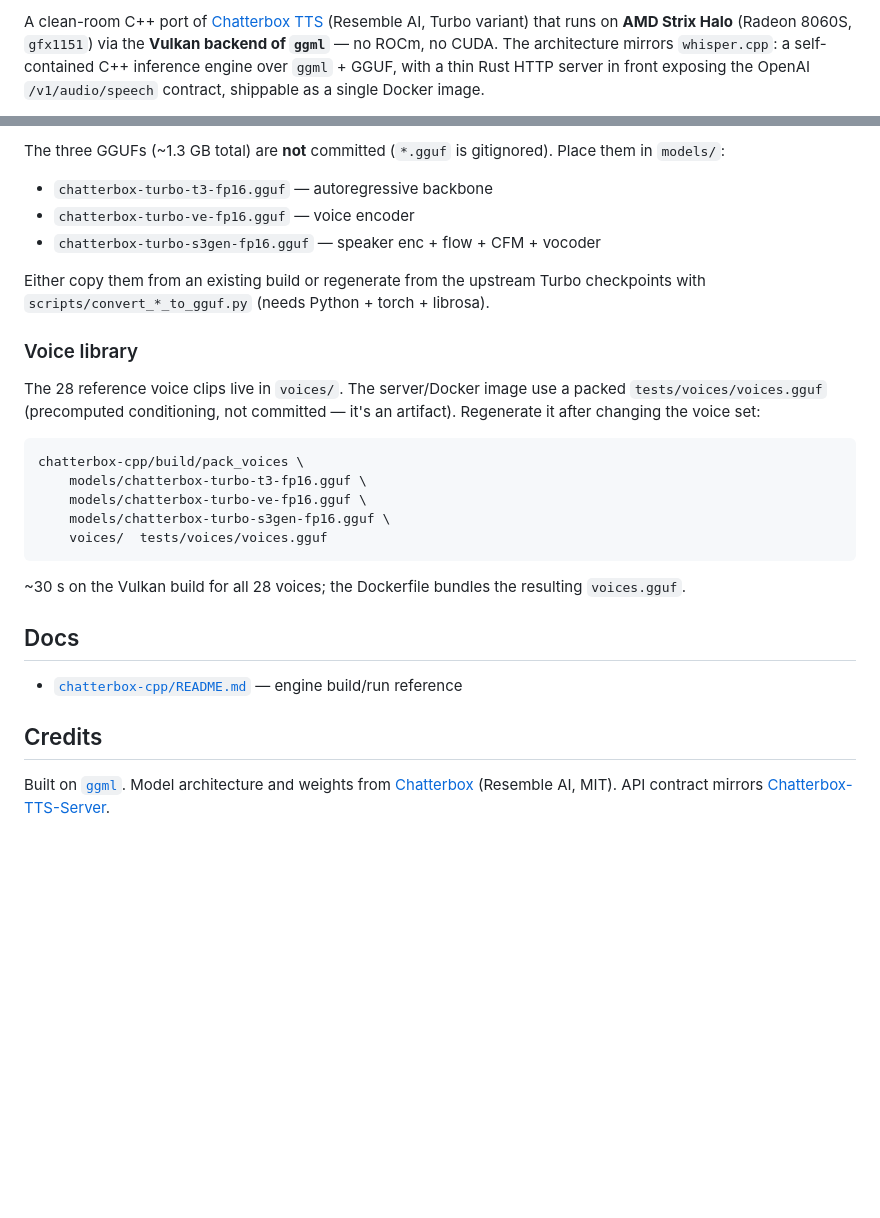
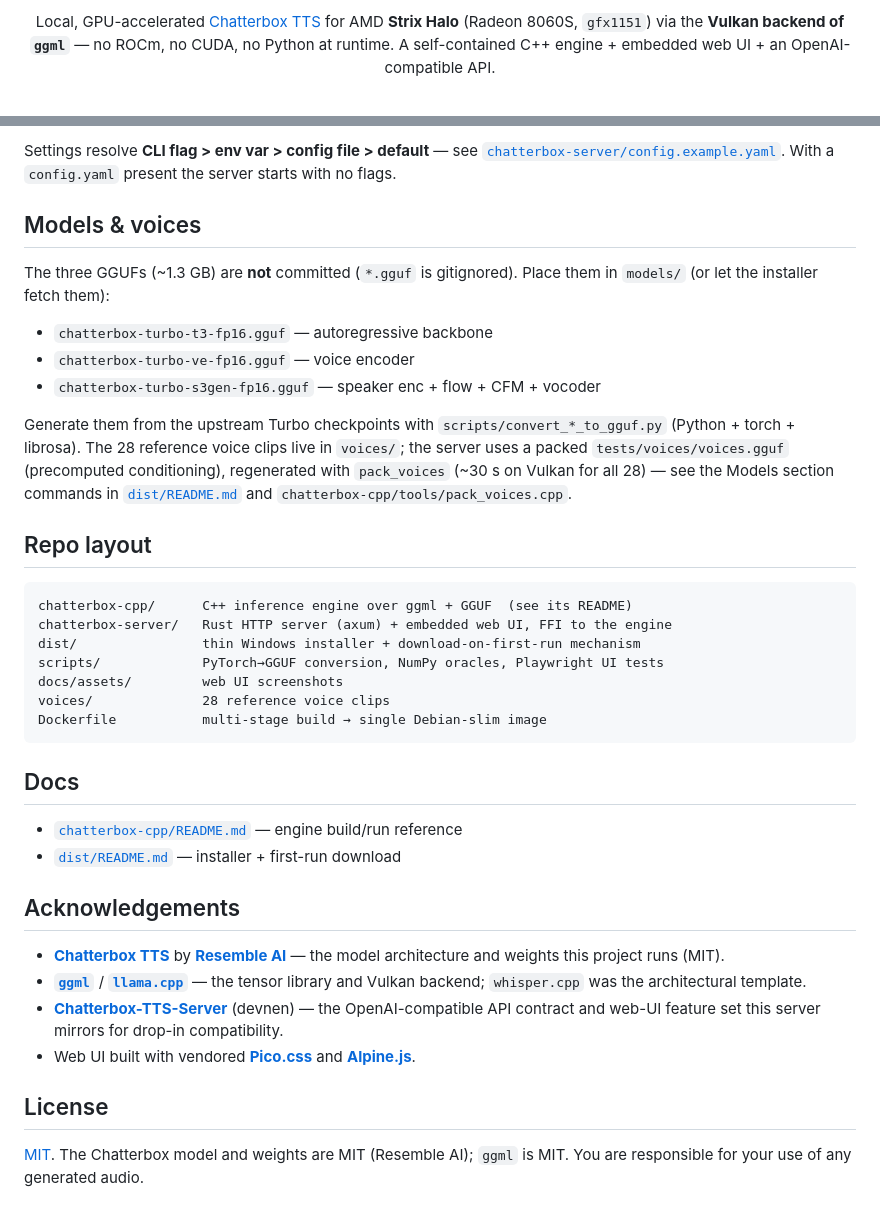
Before and after one commit to tarekedOz/Chatterbox_AMDVulkan, a Markdown page: README.md, 2 parts joined by grey strips. Rendered like a GitHub page; blank space fills up the shorter version.

````diff
--- a/README.md
+++ b/README.md
@@ -2,8 +2,8 @@
 
-A clean-room C++ port of [Chatterbox TTS](https://github.com/resemble-ai/chatterbox)
-(Resemble AI, Turbo variant) that runs on **AMD Strix Halo** (Radeon
-8060S, `gfx1151`) via the **Vulkan backend of `ggml`** — no ROCm, no CUDA.
-The architecture mirrors `whisper.cpp`: a self-contained C++ inference
-engine over `ggml` + GGUF, with a thin Rust HTTP server in front exposing
-the OpenAI `/v1/audio/speech` contract, shippable as a single Docker image.
+<p align="center">
+  Local, GPU-accelerated <a href="https://github.com/resemble-ai/chatterbox">Chatterbox TTS</a>
+  for AMD <b>Strix Halo</b> (Radeon 8060S, <code>gfx1151</code>) via the
+  <b>Vulkan backend of <code>ggml</code></b> — no ROCm, no CUDA, no Python at runtime.
+  A self-contained C++ engine + embedded web UI + an OpenAI-compatible API.
+</p>
 
@@ -175,39 +174,55 @@ follow-up.
 
-The three GGUFs (~1.3 GB total) are **not** committed (`*.gguf` is
-gitignored). Place them in `models/`:
+Settings resolve **CLI flag > env var > config file > default** — see
+[`chatterbox-server/config.example.yaml`](chatterbox-server/config.example.yaml).
+With a `config.yaml` present the server starts with no flags.
+
+## Models & voices
+
+The three GGUFs (~1.3 GB) are **not** committed (`*.gguf` is gitignored). Place
+them in `models/` (or let the installer fetch them):
 
 - `chatterbox-turbo-t3-fp16.gguf` — autoregressive backbone
 - `chatterbox-turbo-ve-fp16.gguf` — voice encoder
 - `chatterbox-turbo-s3gen-fp16.gguf` — speaker enc + flow + CFM + vocoder
 
-Either copy them from an existing build or regenerate from the upstream
-Turbo checkpoints with `scripts/convert_*_to_gguf.py` (needs Python +
-torch + librosa).
+Generate them from the upstream Turbo checkpoints with
+`scripts/convert_*_to_gguf.py` (Python + torch + librosa). The 28 reference
+voice clips live in `voices/`; the server uses a packed
+`tests/voices/voices.gguf` (precomputed conditioning), regenerated with
+`pack_voices` (~30 s on Vulkan for all 28) — see the Models section commands in
+[`dist/README.md`](dist/README.md) and `chatterbox-cpp/tools/pack_voices.cpp`.
 
-### Voice library
+## Repo layout
 
-The 28 reference voice clips live in `voices/`. The server/Docker image
-use a packed `tests/voices/voices.gguf` (precomputed conditioning, not
-committed — it's an artifact). Regenerate it after changing the voice set:
-
-```sh
-chatterbox-cpp/build/pack_voices \
-    models/chatterbox-turbo-t3-fp16.gguf \
-    models/chatterbox-turbo-ve-fp16.gguf \
-    models/chatterbox-turbo-s3gen-fp16.gguf \
-    voices/  tests/voices/voices.gguf
 ```
-
-~30 s on the Vulkan build for all 28 voices; the Dockerfile bundles the
-resulting `voices.gguf`.
+chatterbox-cpp/      C++ inference engine over ggml + GGUF  (see its README)
+chatterbox-server/   Rust HTTP server (axum) + embedded web UI, FFI to the engine
+dist/                thin Windows installer + download-on-first-run mechanism
+scripts/             PyTorch→GGUF conversion, NumPy oracles, Playwright UI tests
+docs/assets/         web UI screenshots
+voices/              28 reference voice clips
+Dockerfile           multi-stage build → single Debian-slim image
+```
 
 ## Docs
 
 - [`chatterbox-cpp/README.md`](chatterbox-cpp/README.md) — engine build/run reference
+- [`dist/README.md`](dist/README.md) — installer + first-run download
 
-## Credits
+## Acknowledgements
 
-Built on [`ggml`](https://github.com/ggml-org/ggml). Model architecture and
-weights from [Chatterbox](https://github.com/resemble-ai/chatterbox)
-(Resemble AI, MIT). API contract mirrors
-[Chatterbox-TTS-Server](https://github.com/devnen/Chatterbox-TTS-Server).
+- **[Chatterbox TTS](https://github.com/resemble-ai/chatterbox)** by
+  **[Resemble AI](https://www.resemble.ai/)** — the model architecture and
+  weights this project runs (MIT).
+- **[`ggml`](https://github.com/ggml-org/ggml)** / **[`llama.cpp`](https://github.com/ggml-org/llama.cpp)** —
+  the tensor library and Vulkan backend; `whisper.cpp` was the architectural template.
+- **[Chatterbox-TTS-Server](https://github.com/devnen/Chatterbox-TTS-Server)**
+  (devnen) — the OpenAI-compatible API contract and web-UI feature set this
+  server mirrors for drop-in compatibility.
+- Web UI built with vendored **[Pico.css](https://picocss.com/)** and
+  **[Alpine.js](https://alpinejs.dev/)**.
+
+## License
+
+[MIT](LICENSE). The Chatterbox model and weights are MIT (Resemble AI); `ggml`
+is MIT. You are responsible for your use of any generated audio.
````
Also changed, not shown: other parts of README.md (+112 -113 lines), docs/assets/screenshot-dark.png (added), docs/assets/screenshot-light.png (added), 2 other files.
